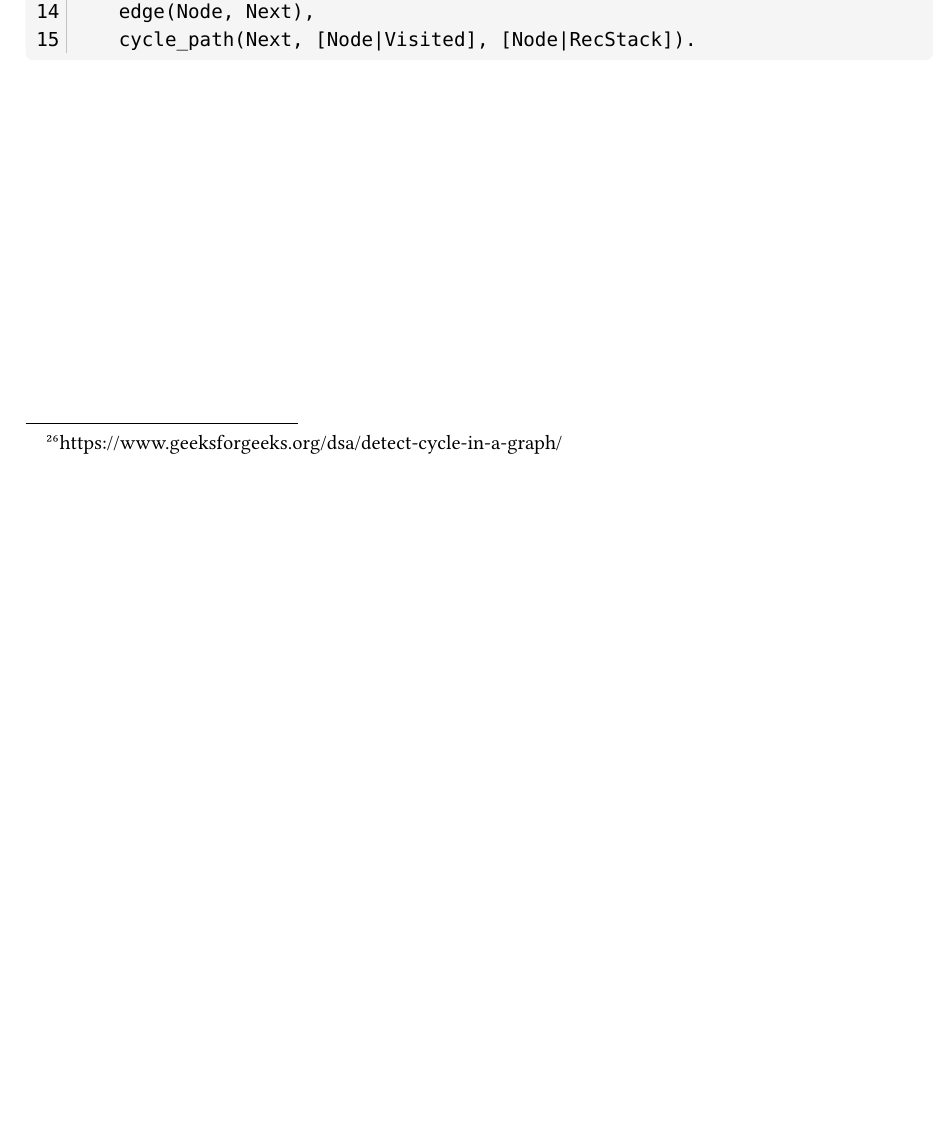
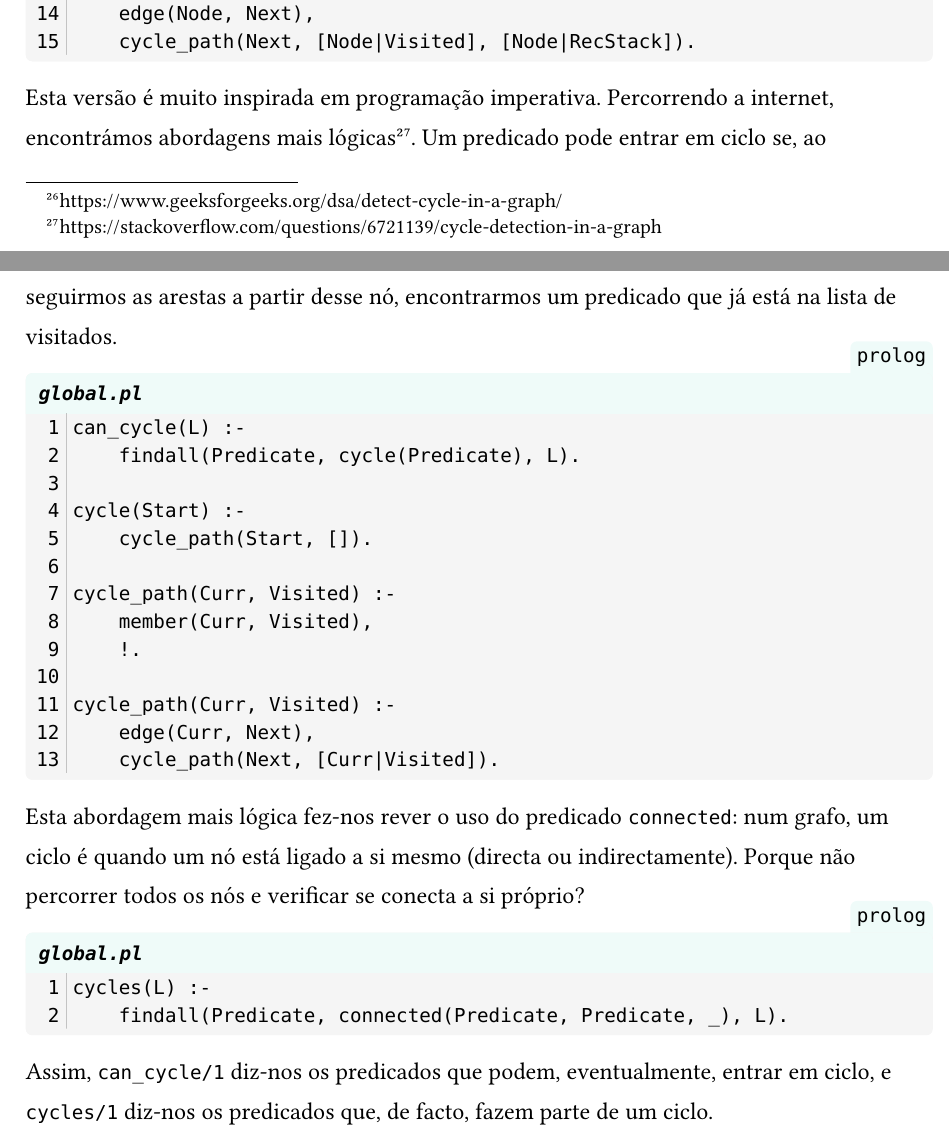
Before and after one commit to Eurico-M/pl26, a Typst document (relatorio.typ): part of page 35 of 36 before the commit and two parts of pages 35 and 36 of 37 after it, the two joined at a grey line, cut so that both start at the same text, the shorter picture padded with empty space. The pictures show the PDF file relatorio.pdf that the author committed with the source.

Commit message:
better cycles

````diff
--- a/relatorio.typ
+++ b/relatorio.typ
@@ -1591,6 +1591,10 @@ Com o predicado `connected` já construído, é fácil agora fixar o nó onde co
   ```,
 )
 
-== cycles/1
-
-Como podemos pensar nos predicados como se fossem um grafo de chamadas dirigido, usámos o algoritmo de três cores (branco, cinzento, preto) para deteção de ciclos em grafos#footnote[https://www.geeksforgeeks.org/dsa/detect-cycle-in-a-graph/]. Nesta variante, não marcámos os nós com cores, mas mantemos duas listas que servem o mesmo propósito.
+== reaches/2
+
+Ou podemos listar todos os nós que conseguem atingir um determinado predicado.
+
+#zebraw(
+  header: [*global.pl*],
+  highlight-lines: (),
@@ -1622,3 +1641,8 @@ Como podemos pensar nos predicados como se fossem um grafo de chamadas dirigido,
   ```,
 )
 
+Esta versão é muito inspirada em programação imperativa. Percorrendo a internet, encontrámos abordagens mais lógicas#footnote[https://stackoverflow.com/questions/6721139/cycle-detection-in-a-graph]. Um predicado pode entrar em ciclo se, ao seguirmos as arestas a partir desse nó, encontrarmos um predicado que já está na lista de visitados.
+
+#zebraw(
+  header: [*global.pl*],
+  highlight-lines: (),
@@ -1624,0 +1654,22 @@ Como podemos pensar nos predicados como se fossem um grafo de chamadas dirigido,
+  ```prolog
+  can_cycle(L) :-
+      findall(Predicate, cycle(Predicate), L).
+
+  cycle(Start) :-
+      cycle_path(Start, []).
+
+  cycle_path(Curr, Visited) :-
+      member(Curr, Visited),
+      !.
+
+  cycle_path(Curr, Visited) :-
+      edge(Curr, Next),
+      cycle_path(Next, [Curr|Visited]).
+  ```,
+)
+
+Esta abordagem mais lógica fez-nos rever o uso do predicado `connected`: num grafo, um ciclo é quando um nó está ligado a si mesmo (directa ou indirectamente). Porque não percorrer todos os nós e verificar se conecta a si próprio?
+
+#zebraw(
+  header: [*global.pl*],
+  highlight-lines: (),
@@ -1625,3 +1681,10 @@ Como podemos pensar nos predicados como se fossem um grafo de chamadas dirigido,
+  ```prolog
+  cycles(L) :-
+      findall(Predicate, connected(Predicate, Predicate, _), L).
+  ```,
+)
+
+Assim, `can_cycle/1` diz-nos os predicados que podem, eventualmente, entrar em ciclo, e `cycles/1` diz-nos os predicados que, de facto, fazem parte de um ciclo.
 
 #pagebreak()
 
````
Also changed, not shown: files/graph.png, relatorio.pdf, relatorio.typ (25 more changed lines), 2 other files.
